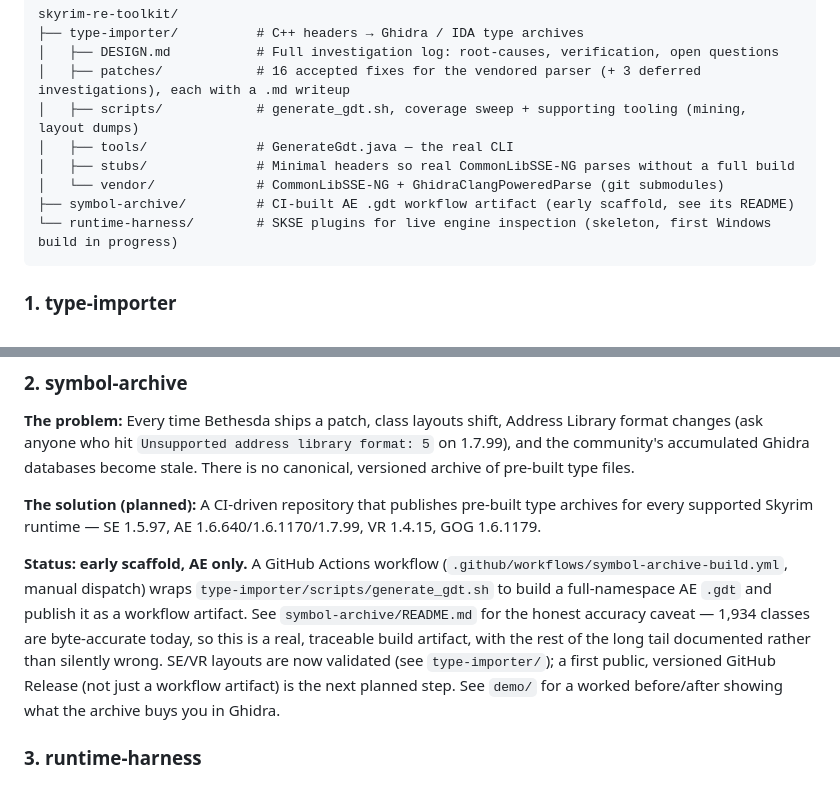
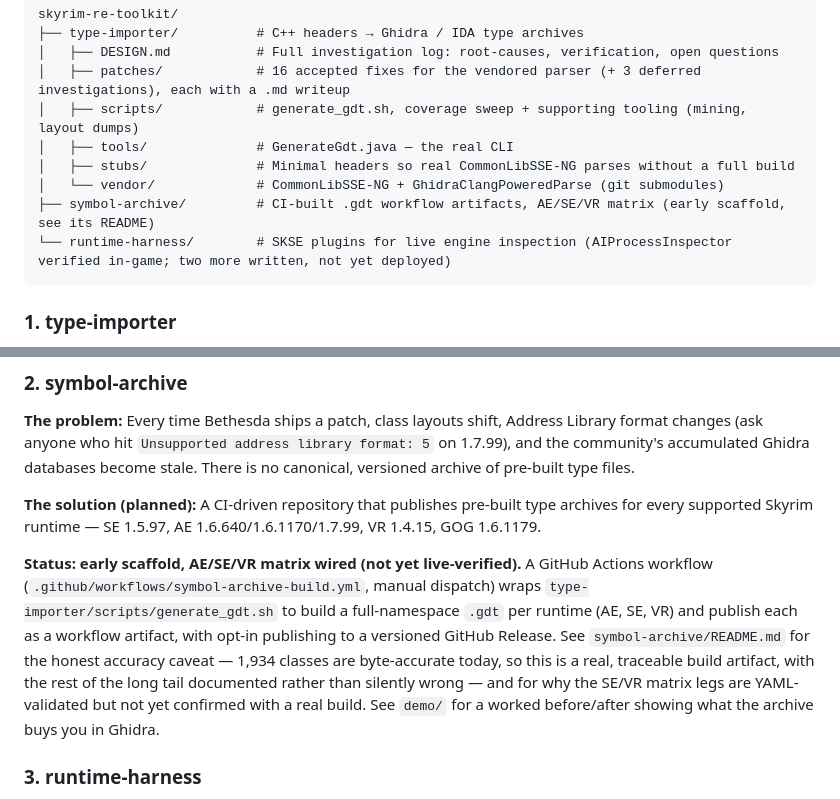
Before and after one commit to ByteBard97/skyrim-re-toolkit, a Markdown page: README.md, 2 parts joined by grey strips. GitHub-like rendering.

````diff
--- a/README.md
+++ b/README.md
@@ -19,8 +19,8 @@ skyrim-re-toolkit/
 │   ├── tools/              # GenerateGdt.java — the real CLI
 │   ├── stubs/              # Minimal headers so real CommonLibSSE-NG parses without a full build
 │   └── vendor/             # CommonLibSSE-NG + GhidraClangPoweredParse (git submodules)
-├── symbol-archive/         # CI-built AE .gdt workflow artifact (early scaffold, see its README)
-└── runtime-harness/        # SKSE plugins for live engine inspection (skeleton, first Windows build in progress)
+├── symbol-archive/         # CI-built .gdt workflow artifacts, AE/SE/VR matrix (early scaffold, see its README)
+└── runtime-harness/        # SKSE plugins for live engine inspection (AIProcessInspector verified in-game; two more written, not yet deployed)
 ```
 
 ### 1. type-importer
@@ -42,7 +42,7 @@ skyrim-re-toolkit/
 
 **The solution (planned):** A CI-driven repository that publishes pre-built type archives for every supported Skyrim runtime — SE 1.5.97, AE 1.6.640/1.6.1170/1.7.99, VR 1.4.15, GOG 1.6.1179.
 
-**Status: early scaffold, AE only.** A GitHub Actions workflow (`.github/workflows/symbol-archive-build.yml`, manual dispatch) wraps `type-importer/scripts/generate_gdt.sh` to build a full-namespace AE `.gdt` and publish it as a workflow artifact. See `symbol-archive/README.md` for the honest accuracy caveat — 1,934 classes are byte-accurate today, so this is a real, traceable build artifact, with the rest of the long tail documented rather than silently wrong. SE/VR layouts are now validated (see `type-importer/`); a first public, versioned GitHub Release (not just a workflow artifact) is the next planned step. See `demo/` for a worked before/after showing what the archive buys you in Ghidra.
+**Status: early scaffold, AE/SE/VR matrix wired (not yet live-verified).** A GitHub Actions workflow (`.github/workflows/symbol-archive-build.yml`, manual dispatch) wraps `type-importer/scripts/generate_gdt.sh` to build a full-namespace `.gdt` per runtime (AE, SE, VR) and publish each as a workflow artifact, with opt-in publishing to a versioned GitHub Release. See `symbol-archive/README.md` for the honest accuracy caveat — 1,934 classes are byte-accurate today, so this is a real, traceable build artifact, with the rest of the long tail documented rather than silently wrong — and for why the SE/VR matrix legs are YAML-validated but not yet confirmed with a real build. See `demo/` for a worked before/after showing what the archive buys you in Ghidra.
 
 ### 3. runtime-harness
 
````
Also changed, not shown: demo/README.md (+19 -10 lines), symbol-archive/README.md (+35 -23 lines), demo/screenshots/ghidra_untyped_decompile.png (added).
